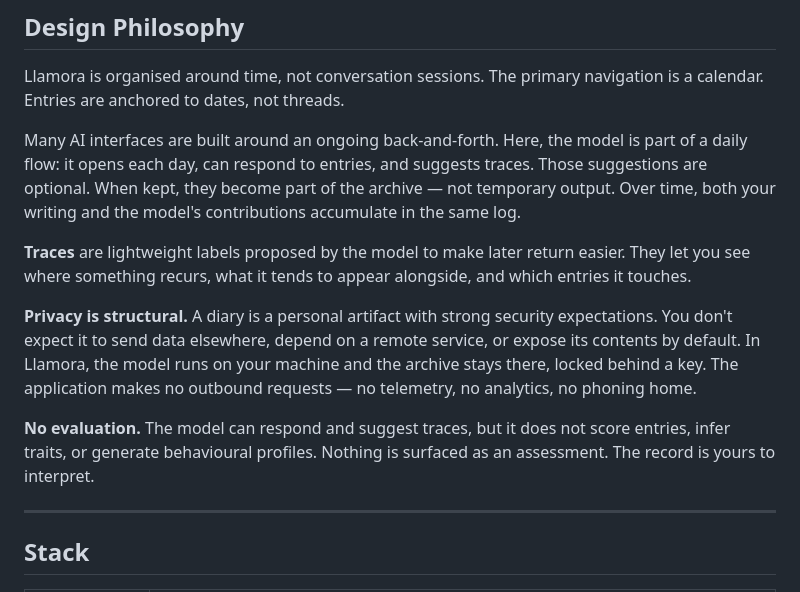
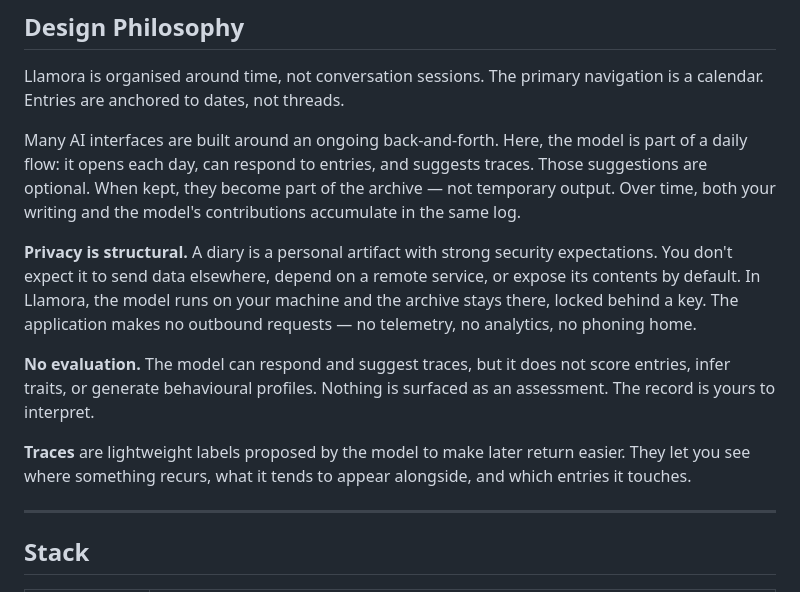
Before and after one commit to joelkuiper/Llamora, a Markdown page: README.md, the part around the change. GitHub-like rendering.

```diff
--- a/README.md
+++ b/README.md
@@ -151,11 +151,11 @@ Llamora is organised around time, not conversation sessions. The primary navigat
 
 Many AI interfaces are built around an ongoing back-and-forth. Here, the model is part of a daily flow: it opens each day, can respond to entries, and suggests traces. Those suggestions are optional. When kept, they become part of the archive — not temporary output. Over time, both your writing and the model's contributions accumulate in the same log.
 
-**Traces** are lightweight labels proposed by the model to make later return easier. They let you see where something recurs, what it tends to appear alongside, and which entries it touches.
-
 **Privacy is structural.** A diary is a personal artifact with strong security expectations. You don't expect it to send data elsewhere, depend on a remote service, or expose its contents by default. In Llamora, the model runs on your machine and the archive stays there, locked behind a key. The application makes no outbound requests — no telemetry, no analytics, no phoning home.
 
 **No evaluation.** The model can respond and suggest traces, but it does not score entries, infer traits, or generate behavioural profiles. Nothing is surfaced as an assessment. The record is yours to interpret.
+
+**Traces** are lightweight labels proposed by the model to make later return easier. They let you see where something recurs, what it tends to appear alongside, and which entries it touches.
 
 ---
 
```
